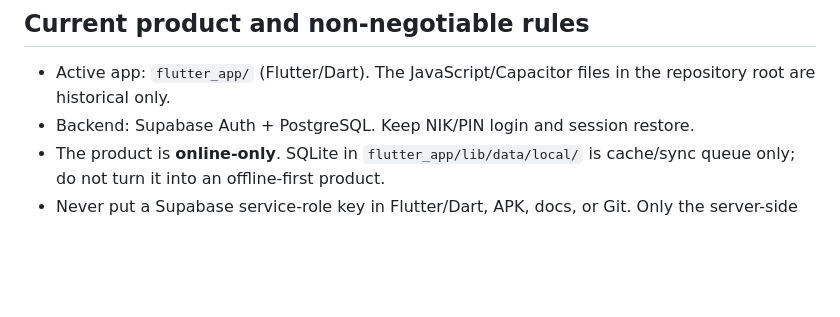
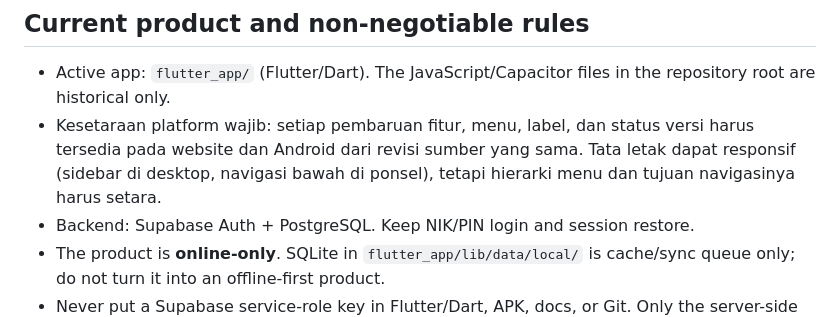
Before and after one commit to mrawildhan/sicatat-, a Markdown page: AGENTS.md, the part around the change. Rendered like a GitHub page; blank space fills up the shorter version.

Commit message:
docs: require web and Android navigation parity

```diff
--- a/AGENTS.md
+++ b/AGENTS.md
@@ -51,6 +51,7 @@ This is the active handoff file for Codex. Follow it before editing.
 ## Current product and non-negotiable rules
 
 - Active app: `flutter_app/` (Flutter/Dart). The JavaScript/Capacitor files in the repository root are historical only.
+- Kesetaraan platform wajib: setiap pembaruan fitur, menu, label, dan status versi harus tersedia pada website dan Android dari revisi sumber yang sama. Tata letak dapat responsif (sidebar di desktop, navigasi bawah di ponsel), tetapi hierarki menu dan tujuan navigasinya harus setara.
 - Backend: Supabase Auth + PostgreSQL. Keep NIK/PIN login and session restore.
 - The product is **online-only**. SQLite in `flutter_app/lib/data/local/` is cache/sync queue only; do not turn it into an offline-first product.
 - Never put a Supabase service-role key in Flutter/Dart, APK, docs, or Git. Only the server-side edge function may use it.
```
